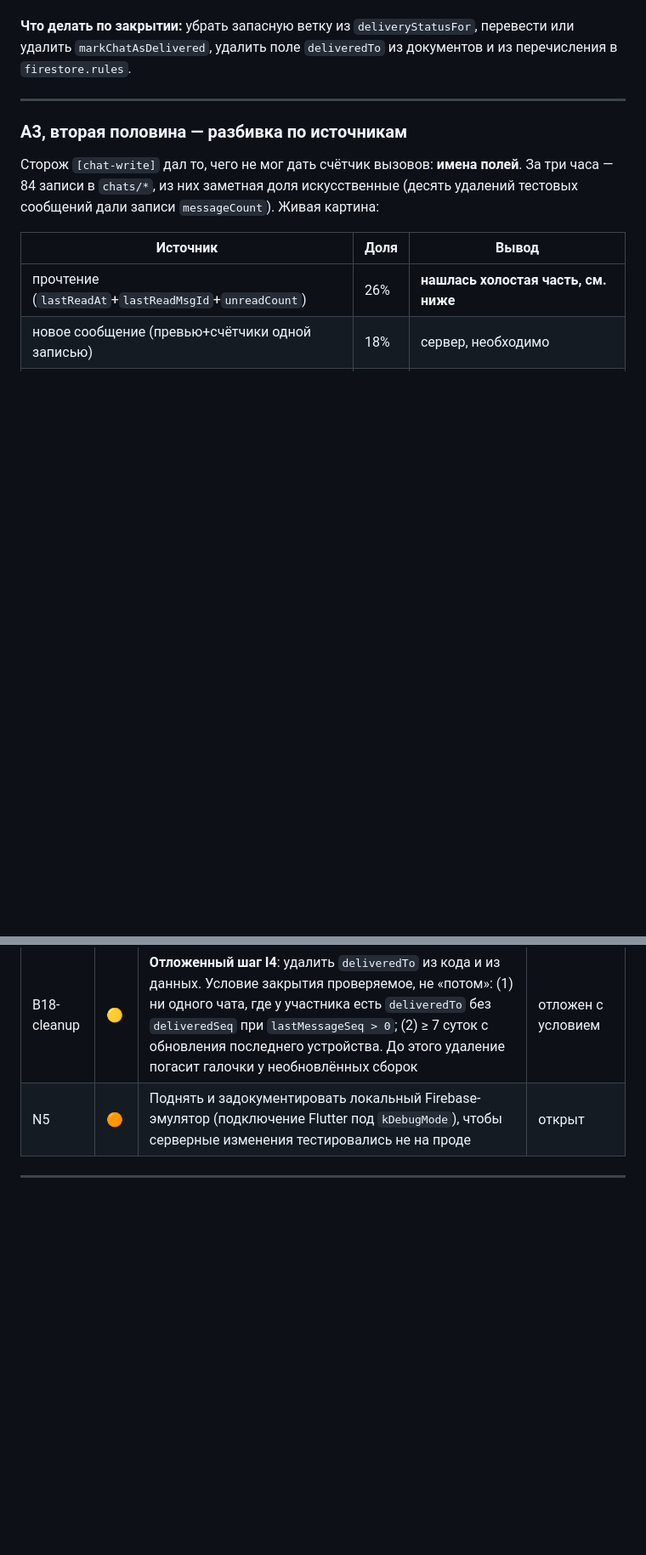
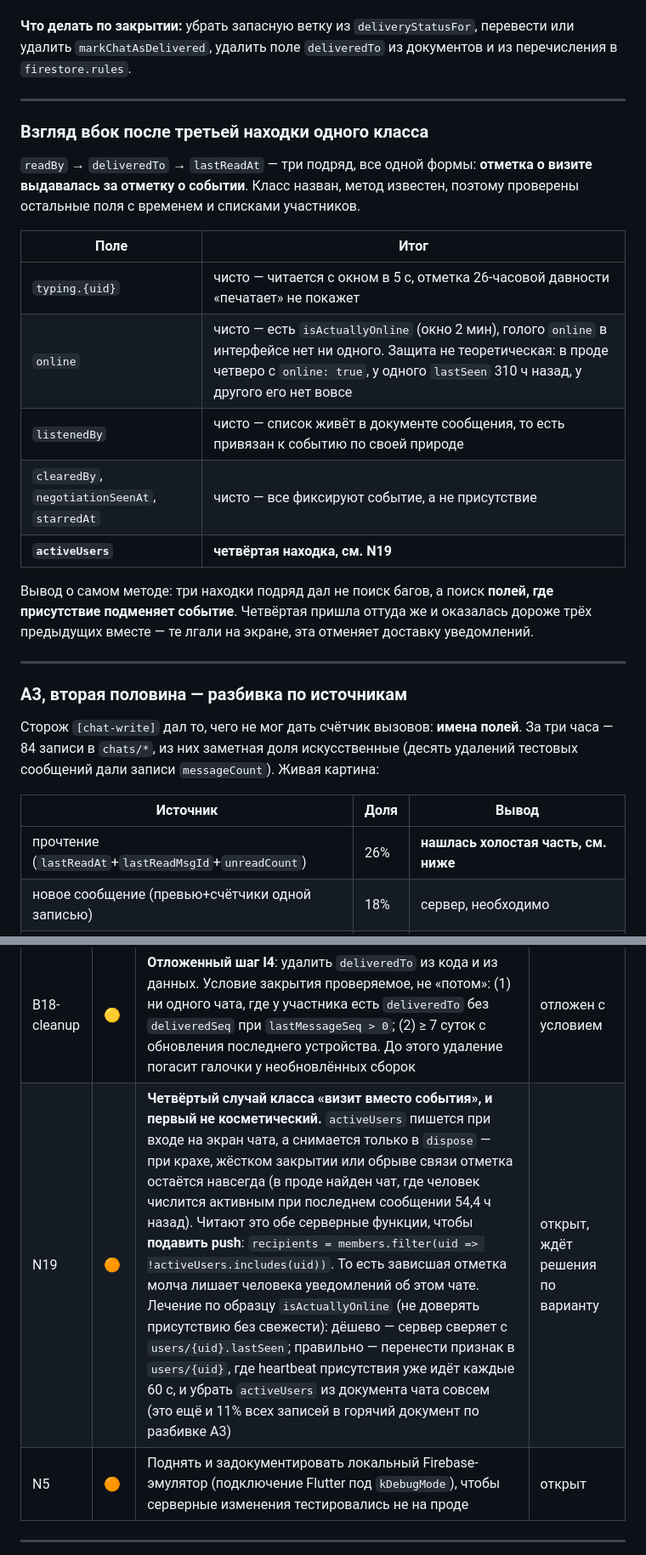
Before and after one commit to reymur/mugam-flutter, a Markdown page: AUDIT_TODO.md, 2 parts joined by grey strips. Shown at 85% size. GitHub-like rendering; blank space fills up the shorter version.

Commit message:
Записать четвёртую находку класса «визит вместо события» (N19)
activeUsers снимается только в dispose, поэтому при крахе или обрыве
остаётся навсегда — в проде найден чат, где человек числится активным при
последнем сообщении 54,4 ч назад. Обе серверные функции читают это поле,
чтобы подавить push, то есть зависшая отметка молча лишает человека
уведомлений.

Заодно записан результат сплошной проверки остальных полей: typing,
online, listenedBy, clearedBy, negotiationSeenAt и starredAt чисты, и
видно почему — у первых двух стоит проверка свежести, остальные привязаны
к событию по своей природе.

Co-Authored-By: Claude Opus 5 <noreply@anthropic.com>

```diff
--- a/AUDIT_TODO.md
+++ b/AUDIT_TODO.md
@@ -1004,6 +1004,28 @@ mugam-v2 из обихода выведен.
 
 ---
 
+### Взгляд вбок после третьей находки одного класса
+
+`readBy` → `deliveredTo` → `lastReadAt` — три подряд, все одной формы:
+**отметка о визите выдавалась за отметку о событии**. Класс назван, метод
+известен, поэтому проверены остальные поля с временем и списками
+участников.
+
+| Поле | Итог |
+|---|---|
+| `typing.{uid}` | чисто — читается с окном в 5 с, отметка 26-часовой давности «печатает» не покажет |
+| `online` | чисто — есть `isActuallyOnline` (окно 2 мин), голого `online` в интерфейсе нет ни одного. Защита не теоретическая: в проде четверо с `online: true`, у одного `lastSeen` 310 ч назад, у другого его нет вовсе |
+| `listenedBy` | чисто — список живёт в документе сообщения, то есть привязан к событию по своей природе |
+| `clearedBy`, `negotiationSeenAt`, `starredAt` | чисто — все фиксируют событие, а не присутствие |
+| **`activeUsers`** | **четвёртая находка, см. N19** |
+
+Вывод о самом методе: три находки подряд дал не поиск багов, а поиск
+**полей, где присутствие подменяет событие**. Четвёртая пришла оттуда же
+и оказалась дороже трёх предыдущих вместе — те лгали на экране, эта
+отменяет доставку уведомлений.
+
+---
+
 ### A3, вторая половина — разбивка по источникам
 
 Сторож `[chat-write]` дал то, чего не мог дать счётчик вызовов: **имена
@@ -1167,6 +1189,7 @@ chats/KHgfvy6IUdBzty1Zz6Jn readBy = ["6s4Ffvk…"]
 | B22-strict | 🟠 | Вернуть `seq == counter + 1` в правила. Требует проверки под **конкурентной** нагрузкой в эмуляторе: правило зависит от того, какой снапшот видит rules-side `get()` во время коммитящейся транзакции, а ошибка здесь ломает отправку у всех сразу | отложен осознанно |
 | B27 | 🟡 | Закрыть existence oracle — `getOrCreateDirectChat` должен ловить permission-denied вместо `.get()` по несуществующему id | отложен |
 | B18-cleanup | 🟡 | **Отложенный шаг I4**: удалить `deliveredTo` из кода и из данных. Условие закрытия проверяемое, не «потом»: (1) ни одного чата, где у участника есть `deliveredTo` без `deliveredSeq` при `lastMessageSeq > 0`; (2) ≥ 7 суток с обновления последнего устройства. До этого удаление погасит галочки у необновлённых сборок | отложен с условием |
+| N19 | 🟠 | **Четвёртый случай класса «визит вместо события», и первый не косметический.** `activeUsers` пишется при входе на экран чата, а снимается только в `dispose` — при крахе, жёстком закрытии или обрыве связи отметка остаётся навсегда (в проде найден чат, где человек числится активным при последнем сообщении 54,4 ч назад). Читают это обе серверные функции, чтобы **подавить push**: `recipients = members.filter(uid => !activeUsers.includes(uid))`. То есть зависшая отметка молча лишает человека уведомлений об этом чате. Лечение по образцу `isActuallyOnline` (не доверять присутствию без свежести): дёшево — сервер сверяет с `users/{uid}.lastSeen`; правильно — перенести признак в `users/{uid}`, где heartbeat присутствия уже идёт каждые 60 с, и убрать `activeUsers` из документа чата совсем (это ещё и 11% всех записей в горячий документ по разбивке A3) | открыт, ждёт решения по варианту |
 | N5 | 🟠 | Поднять и задокументировать локальный Firebase-эмулятор (подключение Flutter под `kDebugMode`), чтобы серверные изменения тестировались не на проде | открыт |
 
 ---
```
